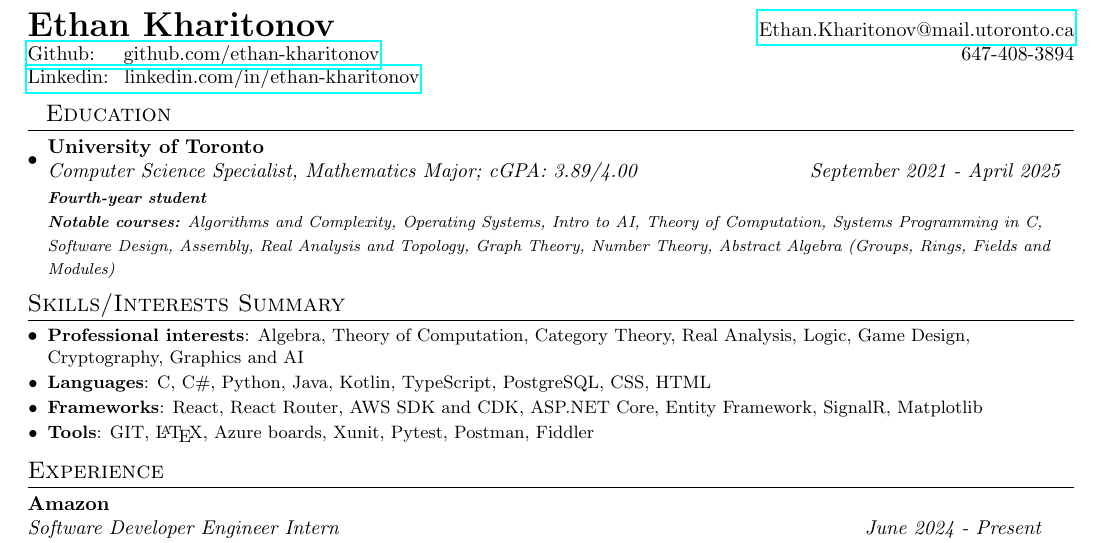
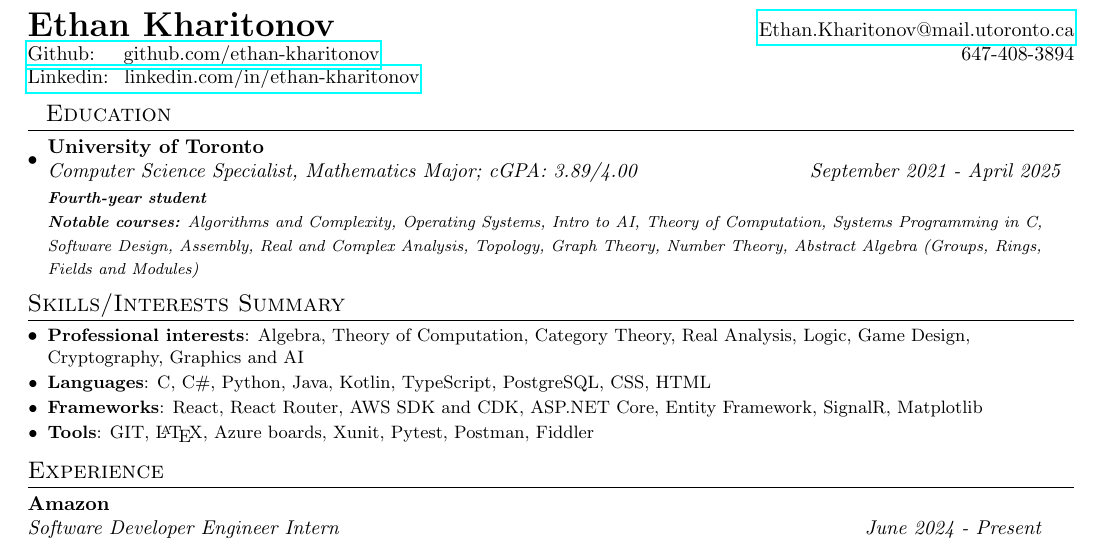
Before and after one commit to ethan-kharitonov/Resume, a LaTeX CV (EthanKharitonovResume.tex): part of page 1 of 2, cut so that both start at the same text. Compiled offline with pdfLaTeX.

```diff
--- a/EthanKharitonovResume.tex
+++ b/EthanKharitonovResume.tex
@@ -93,7 +93,7 @@
 	{University of Toronto}{}
 	{Computer Science Specialist, Mathematics Major;  cGPA: 3.89/4.00}{September 2021 - April 2025}
 	{\scriptsize \textit{ \footnotesize{\newline{}\textbf{Fourth-year student}}}}
-	{\scriptsize \textit{ \footnotesize{\newline{}\textbf{Notable courses:} Algorithms and Complexity, Operating Systems, Intro to AI, Theory of Computation, Systems Programming in C, Software Design, Assembly, Real Analysis and Topology, Graph Theory, Number Theory, Abstract Algebra (Groups, Rings, Fields and Modules)}}}
+	{\scriptsize \textit{ \footnotesize{\newline{}\textbf{Notable courses:} Algorithms and Complexity, Operating Systems, Intro to AI, Theory of Computation, Systems Programming in C, Software Design, Assembly, Real and Complex Analysis, Topology, Graph Theory, Number Theory, Abstract Algebra (Groups, Rings, Fields and Modules)}}}
 	\resumeSubHeadingListEnd
 
 	\section{Skills/Interests Summary}
```
Also changed, not shown: EthanKharitonovResume.pdf.
